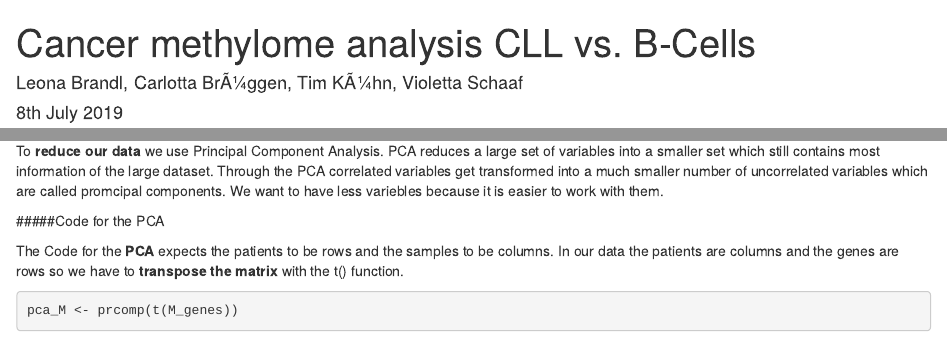
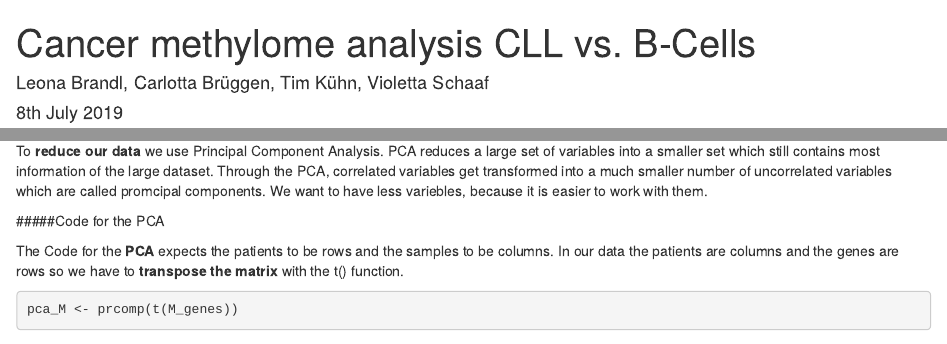
Before and after one commit to bcivitoglu/project-05-group-04, an R Markdown document (Markdown.Rmd): the page in a window 1100 px wide, from its top, and a second part further down, joined at a grey line. Rendered offline with R 4.5, knitr and Pandoc, with nearby package versions; some code elsewhere in the file could not run offline.

Commit message:
Some correction in markdown (PCA code)

```diff
--- a/Markdown.Rmd
+++ b/Markdown.Rmd
@@ -1,6 +1,6 @@
 ---
 title: "Cancer methylome analysis CLL vs. B-Cells"
-author: "Leona Brandl, Carlotta BrÃ¼ggen, Tim KÃ¼hn, Violetta Schaaf"
+author: "Leona Brandl, Carlotta Brüggen, Tim Kühn, Violetta Schaaf"
 date: "8th July 2019"
 output: html_document
 ---
@@ -262,8 +251,8 @@ M_genes <- cbind(M_genes_healthy, M_genes_cancer)
 
 ###PCA
 
-To **reduce our data** we use Principal Component Analysis. PCA reduces a large set of variables into a smaller set which still contains most information of the large dataset. Through the PCA correlated variables get transformed into a much smaller number of uncorrelated variables which are called promcipal components.
-We want to have less variebles because it is easier to work with them.
+To **reduce our data** we use Principal Component Analysis. PCA reduces a large set of variables into a smaller set which still contains most information of the large dataset. Through the PCA, correlated variables get transformed into a much smaller number of uncorrelated variables which are called promcipal components.
+We want to have less variebles, because it is easier to work with them.
 
 #####Code for the PCA
 
```
Also changed, not shown: Markdown.html (added), Markdown_files/figure-html/unnamed-chunk-6-1.png (deleted), Markdown.Rmd (15 more changed lines).
